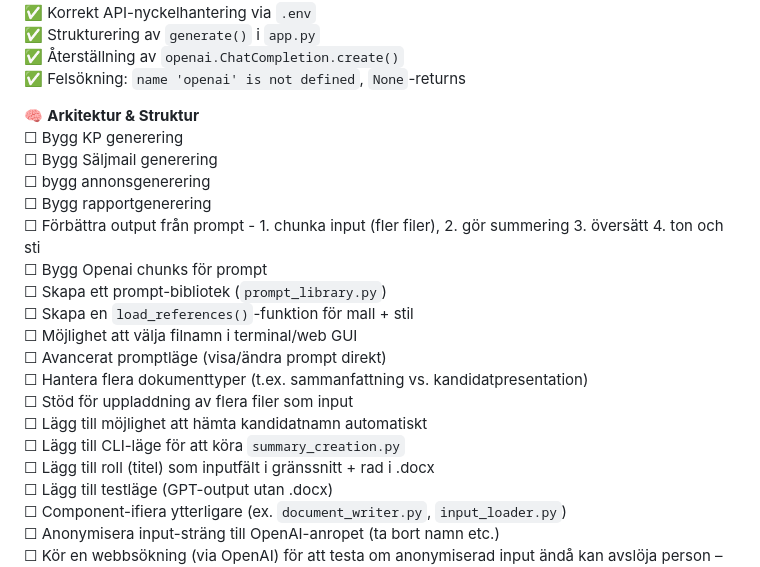
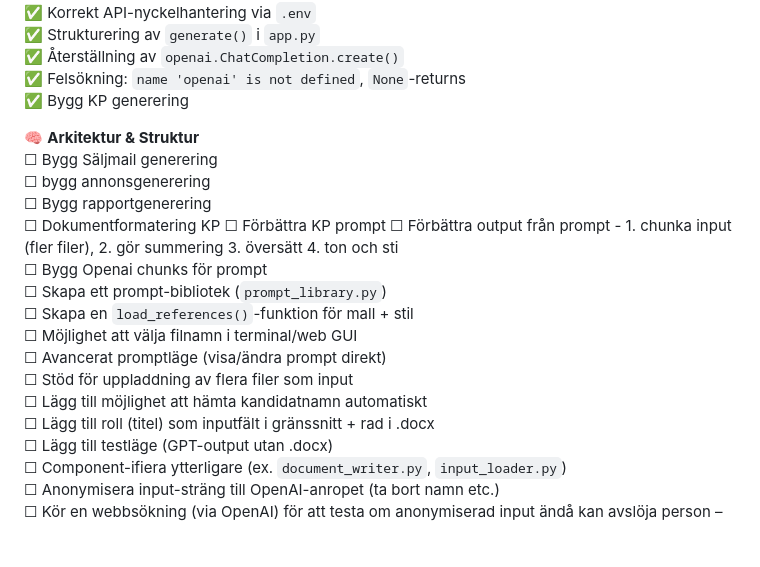
Before and after one commit to pepesweden/sg_toolbox, a Markdown page: TODO/Toolbox_ToDo_Complete.md, the part around the change. Rendered like a GitHub page; blank space fills up the shorter version.

```diff
--- a/TODO/Toolbox_ToDo_Complete.md
+++ b/TODO/Toolbox_ToDo_Complete.md
@@ -30,22 +30,22 @@
 ✅ Strukturering av `generate()` i `app.py`
 ✅ Återställning av `openai.ChatCompletion.create()`
 ✅ Felsökning: `name 'openai' is not defined`, `None`-returns
+✅ Bygg KP generering
 
 🧠 **Arkitektur & Struktur**
-☐ Bygg KP generering
 ☐ Bygg Säljmail generering
 ☐ bygg annonsgenerering
 ☐ Bygg rapportgenerering
+☐ Dokumentformatering KP
+☐ Förbättra KP prompt
 ☐ Förbättra output från prompt - 1. chunka input (fler filer), 2. gör summering 3. översätt 4. ton och sti
 ☐ Bygg Openai chunks för prompt
 ☐ Skapa ett prompt-bibliotek (`prompt_library.py`)
 ☐ Skapa en `load_references()`-funktion för mall + stil
 ☐ Möjlighet att välja filnamn i terminal/web GUI
 ☐ Avancerat promptläge (visa/ändra prompt direkt)
-☐ Hantera flera dokumenttyper (t.ex. sammanfattning vs. kandidatpresentation)
 ☐ Stöd för uppladdning av flera filer som input
 ☐ Lägg till möjlighet att hämta kandidatnamn automatiskt
-☐ Lägg till CLI-läge för att köra `summary_creation.py`
 ☐ Lägg till roll (titel) som inputfält i gränssnitt + rad i .docx
 ☐ Lägg till testläge (GPT-output utan .docx)
 ☐ Component-ifiera ytterligare (ex. `document_writer.py`, `input_loader.py`)
```
